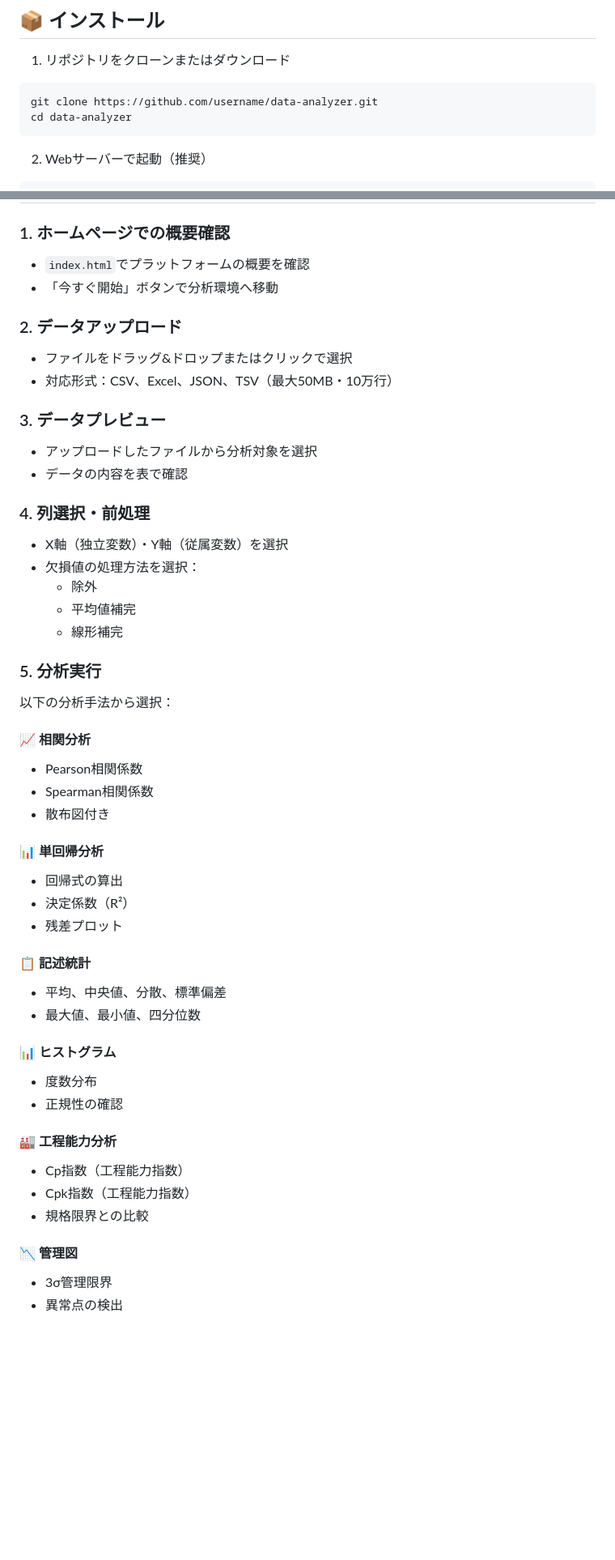
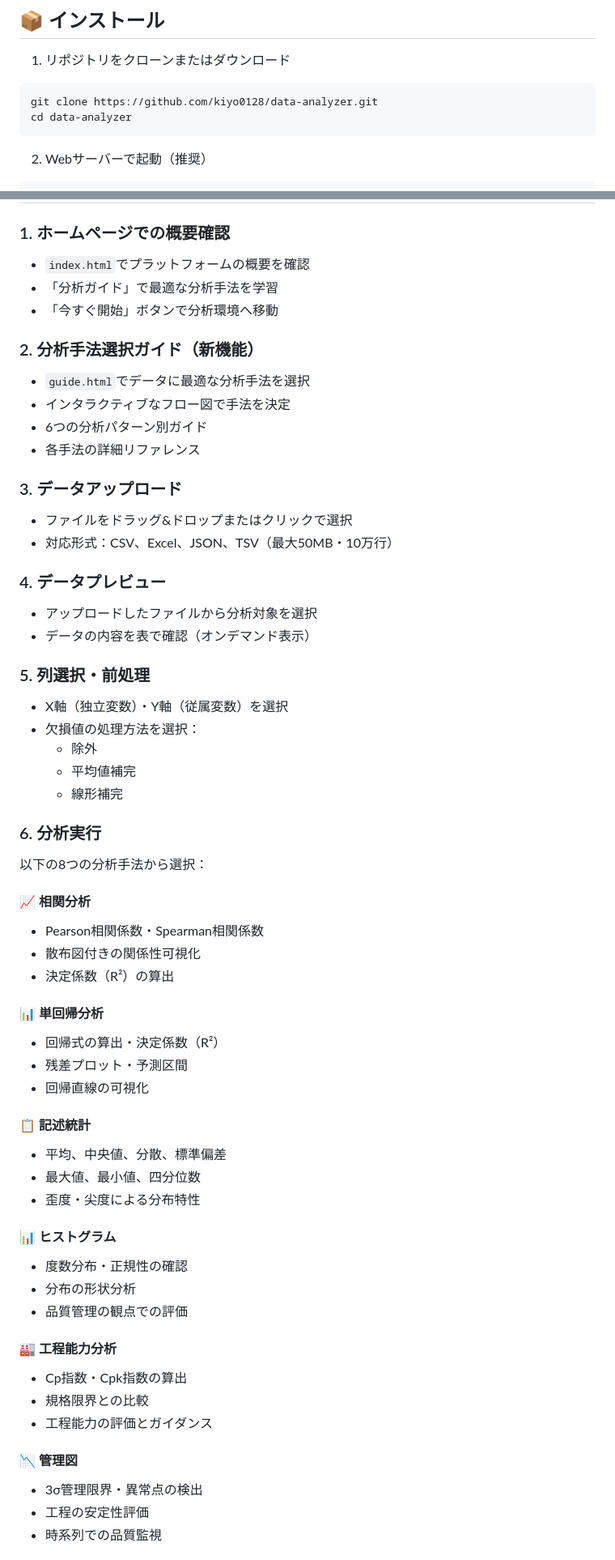
Before and after one commit to kiyo0128/data-analyzer, a Markdown page: README.md, 2 parts joined by grey strips. Shown at 81% size. Drawn GitHub-style; blank space fills up the shorter version.

Commit message:
docs: README.mdを最新仕様に更新 - v1.0.0対応、マハラノビス距離・異常値検出機能・分析ガイド機能を追加、詳細な分析手法表・更新履歴を追加

````diff
--- a/README.md
+++ b/README.md
@@ -28,7 +33,7 @@
 
 1. リポジトリをクローンまたはダウンロード
 ```bash
-git clone https://github.com/username/data-analyzer.git
+git clone https://github.com/kiyo0128/data-analyzer.git
 cd data-analyzer
 ```
 
@@ -53,50 +58,60 @@ http://localhost:8000
 
 ### 1. ホームページでの概要確認
 - `index.html`でプラットフォームの概要を確認
+- 「分析ガイド」で最適な分析手法を学習
 - 「今すぐ開始」ボタンで分析環境へ移動
 
-### 2. データアップロード
+### 2. 分析手法選択ガイド（新機能）
+- `guide.html`でデータに最適な分析手法を選択
+- インタラクティブなフロー図で手法を決定
+- 6つの分析パターン別ガイド
+- 各手法の詳細リファレンス
+
+### 3. データアップロード
 - ファイルをドラッグ&ドロップまたはクリックで選択
 - 対応形式：CSV、Excel、JSON、TSV（最大50MB・10万行）
 
-### 3. データプレビュー
+### 4. データプレビュー
 - アップロードしたファイルから分析対象を選択
-- データの内容を表で確認
+- データの内容を表で確認（オンデマンド表示）
 
-### 4. 列選択・前処理
+### 5. 列選択・前処理
 - X軸（独立変数）・Y軸（従属変数）を選択
 - 欠損値の処理方法を選択：
   - 除外
   - 平均値補完
   - 線形補完
 
-### 5. 分析実行
-以下の分析手法から選択：
+### 6. 分析実行
+以下の8つの分析手法から選択：
 
 #### 📈 相関分析
-- Pearson相関係数
-- Spearman相関係数
-- 散布図付き
+- Pearson相関係数・Spearman相関係数
+- 散布図付きの関係性可視化
+- 決定係数（R²）の算出
 
 #### 📊 単回帰分析
-- 回帰式の算出
-- 決定係数（R²）
-- 残差プロット
+- 回帰式の算出・決定係数（R²）
+- 残差プロット・予測区間
+- 回帰直線の可視化
 
 #### 📋 記述統計
 - 平均、中央値、分散、標準偏差
 - 最大値、最小値、四分位数
+- 歪度・尖度による分布特性
 
 #### 📊 ヒストグラム
-- 度数分布
-- 正規性の確認
+- 度数分布・正規性の確認
+- 分布の形状分析
+- 品質管理の観点での評価
 
 #### 🏭 工程能力分析
-- Cp指数（工程能力指数）
-- Cpk指数（工程能力指数）
+- Cp指数・Cpk指数の算出
 - 規格限界との比較
+- 工程能力の評価とガイダンス
 
 #### 📉 管理図
-- 3σ管理限界
-- 異常点の検出
+- 3σ管理限界・異常点の検出
+- 工程の安定性評価
+- 時系列での品質監視
 
````
Also changed, not shown: other parts of README.md (+97 -28 lines).
